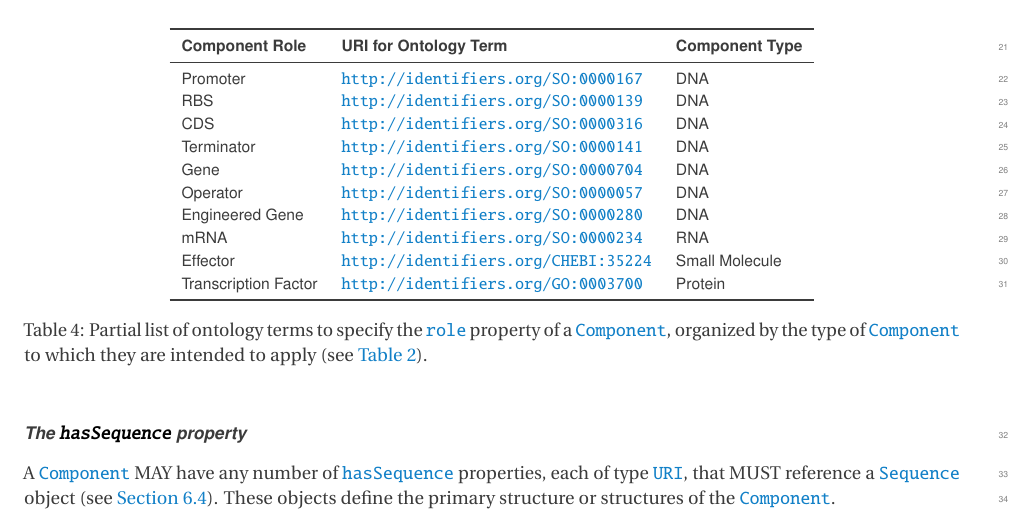
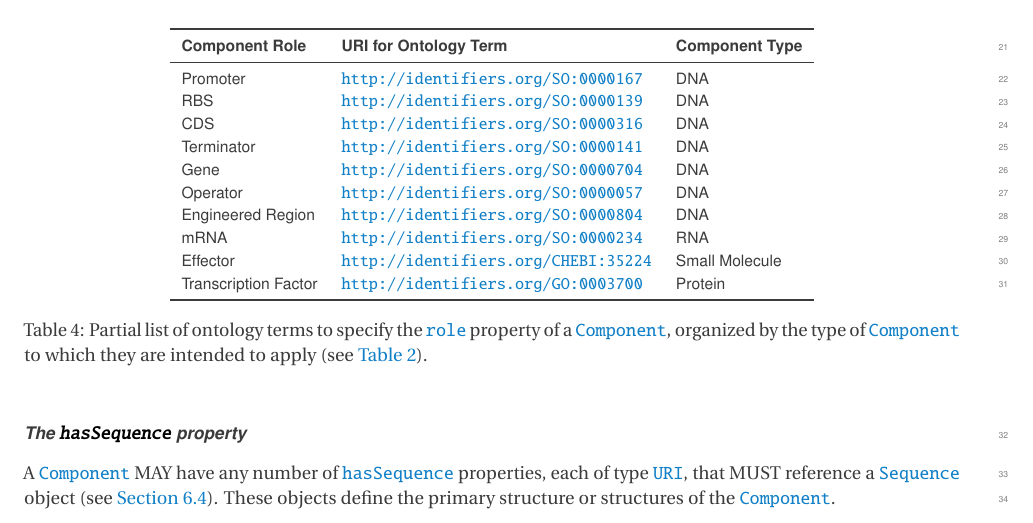
Before and after one commit to SynBioDex/SBOL-specification, a LaTeX document (sbol3.tex, which reads component.tex): part of page 19 of 62, cut so that both start at the same text. Compiled offline with pdfLaTeX.

Commit message:
Changed: Engineered Gene to Engineered Region in the recommended SO roles

```diff
--- a/component.tex
+++ b/component.tex
@@ -102,7 +102,7 @@ These \sbol{URI}s might identify descriptive biological roles, such as ``metabol
       Terminator & \url{http://identifiers.org/SO:0000141} & DNA \\
       Gene & \url{http://identifiers.org/SO:0000704} & DNA \\
       Operator & \url{http://identifiers.org/SO:0000057} & DNA \\
-      Engineered Gene & \url{http://identifiers.org/SO:0000280} & DNA \\
+      Engineered Region & \url{http://identifiers.org/SO:0000804} & DNA \\
       mRNA & \url{http://identifiers.org/SO:0000234} & RNA \\
       Effector & \url{http://identifiers.org/CHEBI:35224} & Small Molecule \\
       Transcription Factor & \url{http://identifiers.org/GO:0003700} & Protein\\
```
